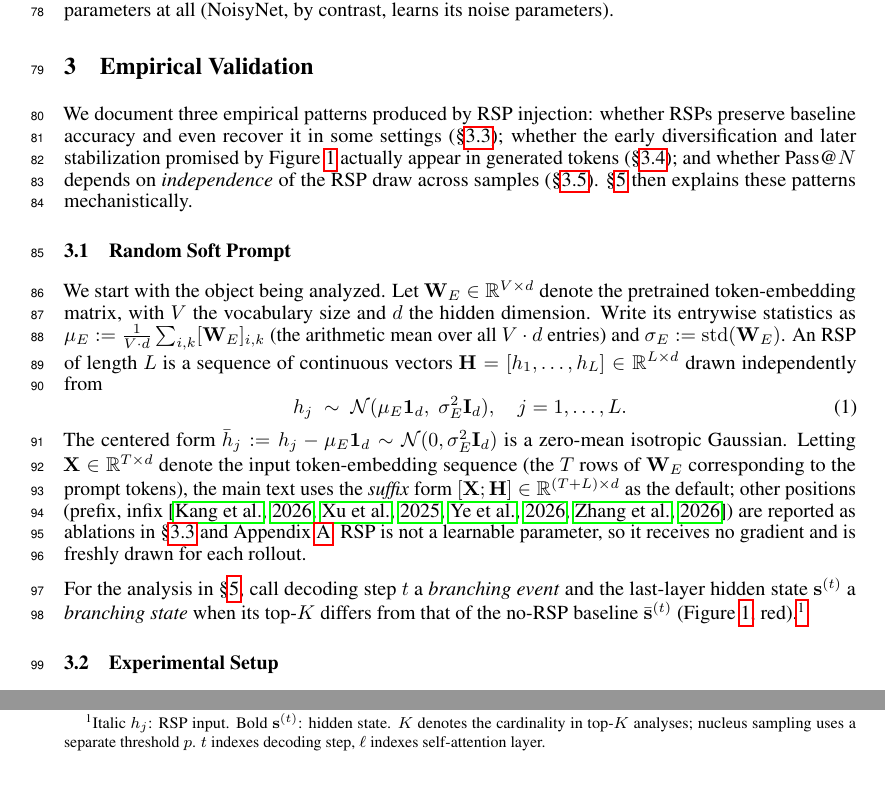
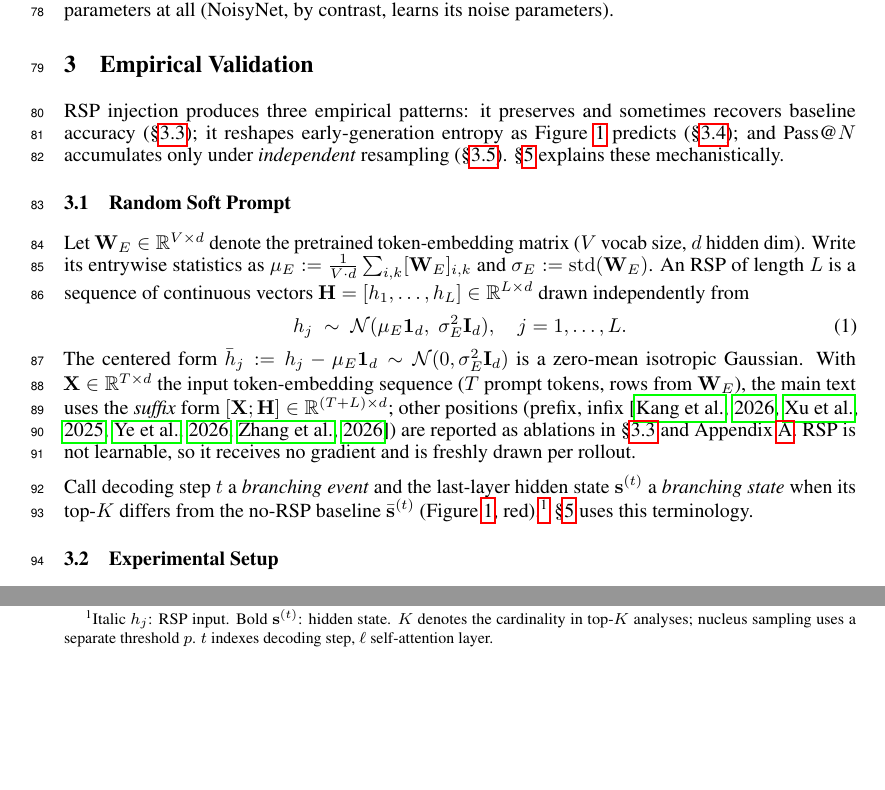
Before and after one commit to iamseungpil/random-embedding-injection-llm-reasoning-paper, a LaTeX paper (neurips_2026_alt.tex, which reads sections_alt/3_experimental.tex): two parts of page 3 of 34, joined at a grey line, cut so that both start at the same text, the shorter picture padded with empty space. Compiled offline with pdfLaTeX.

Commit message:
Alt humanize compression: body fits 9p, References p10 top
Apply user's iterative-writing principles + humanize-writing skill
to Alt §3 to fit body fully in 9 pages.

Compressions in sections_alt/3_experimental.tex:
- §3 opening: "We document three empirical patterns produced by RSP
  injection: ..." → lead-with-conclusion "RSP injection produces
  three empirical patterns: ..."
- §3.1 RSP definition: drop "We start with the object being
  analyzed."; merge "with V the vocabulary size and d the hidden
  dimension" into the parenthetical
- §3.1 X definition: "Letting X ... denote ... (the T rows ...) ,"
  → "With X ... ($T$ prompt tokens, rows from W_E),"
- §3.1 branching def: drop "For the analysis in §X" framing; trail
  with "§X uses this terminology" instead

Alt master: add \newpage before \bibliography (matching EN main and
KO convention from upstream commit 5afc8bf).

Result: Alt body finishes at "selection." on p9, References starts
at top of p10. EN main + KO unchanged.

Co-Authored-By: Claude Opus 4.7 (1M context) <noreply@anthropic.com>

```diff
--- a/sections_alt/3_experimental.tex
+++ b/sections_alt/3_experimental.tex
@@ -6,19 +6,19 @@
 
 \section{Empirical Validation}\label{sec:experimental_analysis}
 
-We document three empirical patterns produced by RSP injection: whether RSPs preserve baseline accuracy and even recover it in some settings (\S\ref{sec:performance}); whether the early diversification and later stabilization promised by Figure~\ref{fig:main} actually appear in generated tokens (\S\ref{sec:entropy}); and whether Pass@$N$ depends on \emph{independence} of the RSP draw across samples (\S\ref{sec:diversity}). \S\ref{sec:why_rsp_works} then explains these patterns mechanistically.
+RSP injection produces three empirical patterns: it preserves and sometimes recovers baseline accuracy (\S\ref{sec:performance}); it reshapes early-generation entropy as Figure~\ref{fig:main} predicts (\S\ref{sec:entropy}); and Pass@$N$ accumulates only under \emph{independent} resampling (\S\ref{sec:diversity}). \S\ref{sec:why_rsp_works} explains these mechanistically.
 
 % ================================================================
 \subsection{Random Soft Prompt}\label{sec:rsp_definition}
 % ================================================================
 
-We start with the object being analyzed. Let $\mathbf{W}_E \in \mathbb{R}^{V\times d}$ denote the pretrained token-embedding matrix, with $V$ the vocabulary size and $d$ the hidden dimension. Write its entrywise statistics as $\mu_E := \tfrac{1}{V\cdot d}\sum_{i,k}[\mathbf{W}_E]_{i,k}$ (the arithmetic mean over all $V\cdot d$ entries) and $\sigma_E := \mathrm{std}(\mathbf{W}_E)$. An RSP of length $L$ is a sequence of continuous vectors $\mathbf{H} = [h_1,\dots,h_L]\in\mathbb{R}^{L\times d}$ drawn independently from
+Let $\mathbf{W}_E \in \mathbb{R}^{V\times d}$ denote the pretrained token-embedding matrix ($V$ vocab size, $d$ hidden dim). Write its entrywise statistics as $\mu_E := \tfrac{1}{V\cdot d}\sum_{i,k}[\mathbf{W}_E]_{i,k}$ and $\sigma_E := \mathrm{std}(\mathbf{W}_E)$. An RSP of length $L$ is a sequence of continuous vectors $\mathbf{H} = [h_1,\dots,h_L]\in\mathbb{R}^{L\times d}$ drawn independently from
 \begin{equation}\label{eq:rsp_def}
 h_j \;\sim\; \mathcal{N}(\mu_E\mathbf{1}_d,\;\sigma_E^2\mathbf{I}_d), \quad j=1,\dots,L.
 \end{equation}
-The centered form $\bar h_j := h_j - \mu_E\mathbf{1}_d \sim \mathcal{N}(0,\sigma_E^2\mathbf{I}_d)$ is a zero-mean isotropic Gaussian. Letting $\mathbf{X} \in \mathbb{R}^{T\times d}$ denote the input token-embedding sequence (the $T$ rows of $\mathbf{W}_E$ corresponding to the prompt tokens), the main text uses the \emph{suffix} form $[\mathbf{X};\mathbf{H}] \in \mathbb{R}^{(T+L)\times d}$ as the default; other positions (prefix, infix \citep{kang2025model, xu2025softcot, ye2025thinking, zhang2025memgen}) are reported as ablations in \S\ref{sec:performance} and Appendix~\ref{app:ablation}. RSP is not a learnable parameter, so it receives no gradient and is freshly drawn for each rollout.
+The centered form $\bar h_j := h_j - \mu_E\mathbf{1}_d \sim \mathcal{N}(0,\sigma_E^2\mathbf{I}_d)$ is a zero-mean isotropic Gaussian. With $\mathbf{X} \in \mathbb{R}^{T\times d}$ the input token-embedding sequence ($T$ prompt tokens, rows from $\mathbf{W}_E$), the main text uses the \emph{suffix} form $[\mathbf{X};\mathbf{H}] \in \mathbb{R}^{(T+L)\times d}$; other positions (prefix, infix \citep{kang2025model, xu2025softcot, ye2025thinking, zhang2025memgen}) are reported as ablations in \S\ref{sec:performance} and Appendix~\ref{app:ablation}. RSP is not learnable, so it receives no gradient and is freshly drawn per rollout.
 
-For the analysis in \S\ref{sec:why_rsp_works}, call decoding step $t$ a \emph{branching event} and the last-layer hidden state $\mathbf{s}^{(t)}$ a \emph{branching state} when its top-$K$ differs from that of the no-RSP baseline $\bar{\mathbf{s}}^{(t)}$ (Figure~\ref{fig:main}, red).\footnote{Italic $h_j$: RSP input. Bold $\mathbf{s}^{(t)}$: hidden state. $K$ denotes the cardinality in top-$K$ analyses; nucleus sampling uses a separate threshold $p$. $t$ indexes decoding step, $\ell$ indexes self-attention layer.}
+Call decoding step $t$ a \emph{branching event} and the last-layer hidden state $\mathbf{s}^{(t)}$ a \emph{branching state} when its top-$K$ differs from the no-RSP baseline $\bar{\mathbf{s}}^{(t)}$ (Figure~\ref{fig:main}, red).\footnote{Italic $h_j$: RSP input. Bold $\mathbf{s}^{(t)}$: hidden state. $K$ denotes the cardinality in top-$K$ analyses; nucleus sampling uses a separate threshold $p$. $t$ indexes decoding step, $\ell$ self-attention layer.} \S\ref{sec:why_rsp_works} uses this terminology.
 
 % ================================================================
 \subsection{Experimental Setup}\label{sec:setup}
```
Also changed, not shown: neurips_2026_alt.tex (+1 -0 lines), neurips_2026.pdf, neurips_2026_alt.pdf, neurips_2026_ko.pdf.
